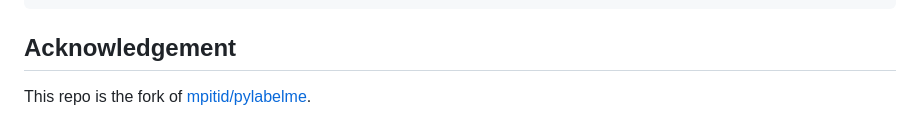
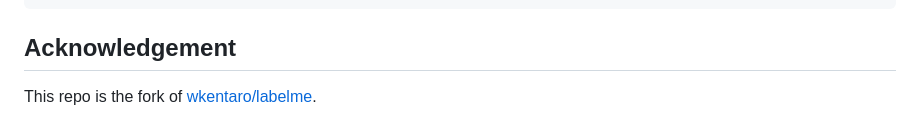
Before and after one commit to PanHunger/AutoLabelme, a Markdown page: README.md, the part around the change. Rendered like a GitHub page.

```diff
--- a/README.md
+++ b/README.md
@@ -222,4 +222,4 @@ MPLBACKEND='agg' pytest -vsx tests/
 
 ## Acknowledgement
 
-This repo is the fork of [mpitid/pylabelme](https://github.com/mpitid/pylabelme).
+This repo is the fork of [wkentaro/labelme](https://github.com/wkentaro/labelme).
```
